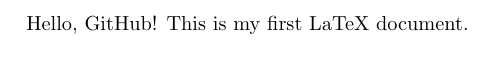
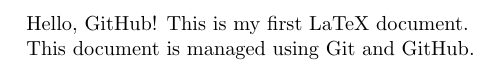
Before and after one commit to orgekl/msuiit-dms-latex, a LaTeX document (test.tex): part of the page, cut so that both start at the same text. Compiled offline with pdfLaTeX.

Commit message:
Update test document

```diff
--- a/test.tex
+++ b/test.tex
@@ -4,4 +4,6 @@
 
 Hello, GitHub! This is my first LaTeX document.
 
+This document is managed using Git and GitHub.
+
 \end{document}
```
